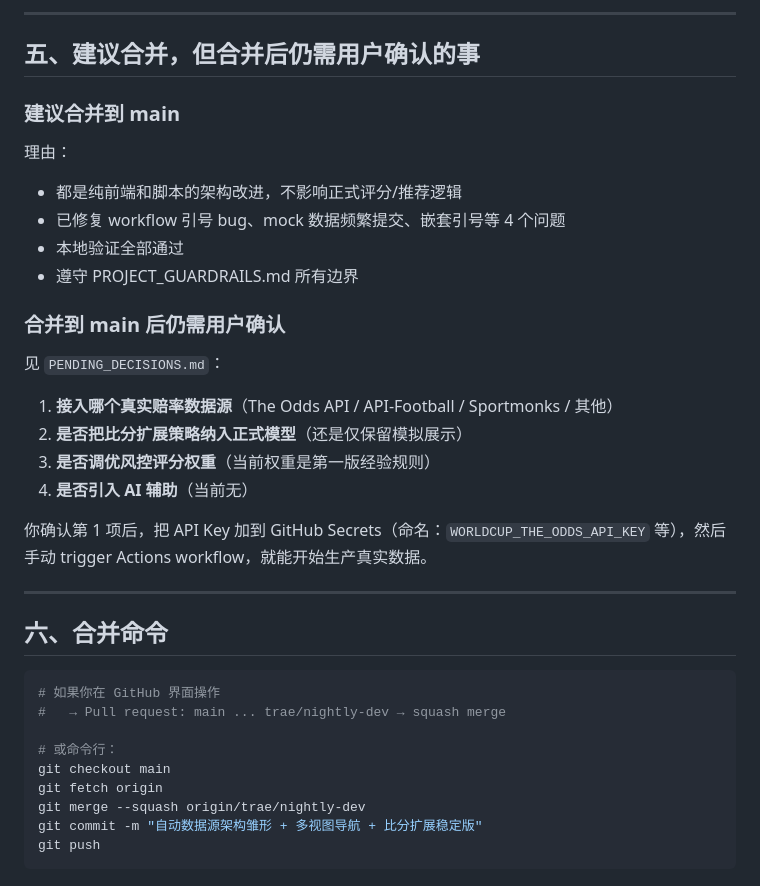
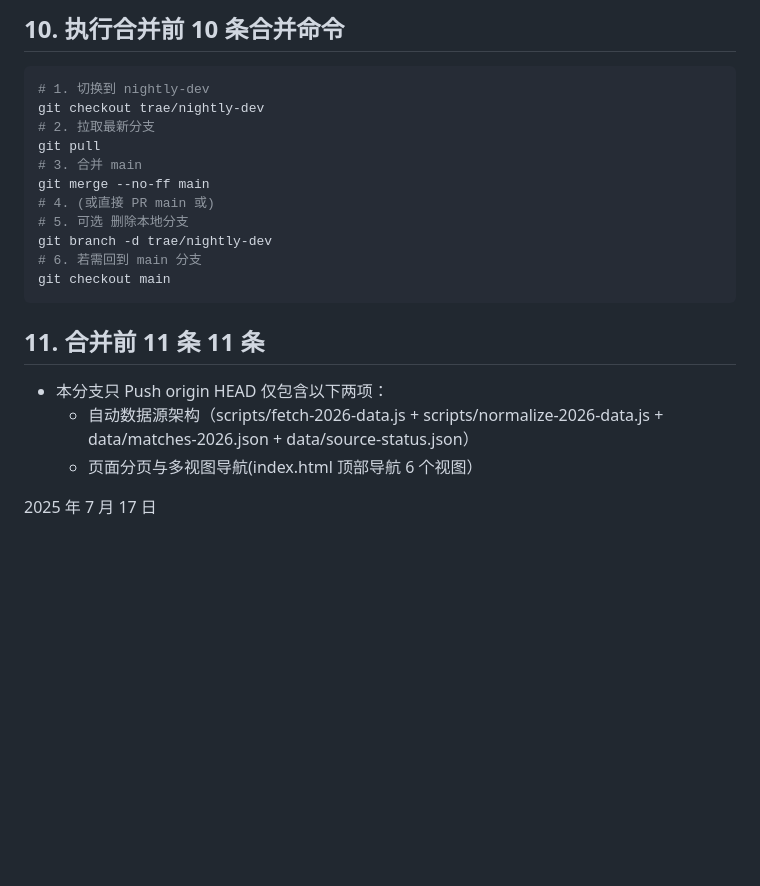
Before and after one commit to UIYES/worldcup-odds-risk-control, a Markdown page: MERGE_REVIEW.md, the part around one of its changes. GitHub-like rendering; blank space fills up the shorter version.

````diff
--- a/MERGE_REVIEW.md
+++ b/MERGE_REVIEW.md
@@ -107,38 +110,23 @@
----
-
-## 五、建议合并，但合并后仍需用户确认的事
-
-### 建议合并到 main
-
-理由：
-- 都是纯前端和脚本的架构改进，不影响正式评分/推荐逻辑
-- 已修复 workflow 引号 bug、mock 数据频繁提交、嵌套引号等 4 个问题
-- 本地验证全部通过
-- 遵守 PROJECT_GUARDRAILS.md 所有边界
-
-### 合并到 main 后仍需用户确认
-
-见 `PENDING_DECISIONS.md`：
-
-1. **接入哪个真实赔率数据源**（The Odds API / API-Football / Sportmonks / 其他）
-2. **是否把比分扩展策略纳入正式模型**（还是仅保留模拟展示）
-3. **是否调优风控评分权重**（当前权重是第一版经验规则）
-4. **是否引入 AI 辅助**（当前无）
-
-你确认第 1 项后，把 API Key 加到 GitHub Secrets（命名：`WORLDCUP_THE_ODDS_API_KEY` 等），然后手动 trigger Actions workflow，就能开始生产真实数据。
-
----
-
-## 六、合并命令
+## 10. 执行合并前 10 条合并命令
 
 ```bash
-# 如果你在 GitHub 界面操作
-#   → Pull request: main ... trae/nightly-dev → squash merge
+# 1. 切换到 nightly-dev
+git checkout trae/nightly-dev
+# 2. 拉取最新分支
+git pull
+# 3. 合并 main
+git merge --no-ff main
+# 4. (或直接 PR main 或)
+# 5. 可选 删除本地分支
+git branch -d trae/nightly-dev
+# 6. 若需回到 main 分支
+git checkout main
+```
 
-# 或命令行：
-git checkout main
-git fetch origin
-git merge --squash origin/trae/nightly-dev
-git commit -m "自动数据源架构雏形 + 多视图导航 + 比分扩展稳定版"
-git push
-```
+## 11. 合并前 11 条 11 条
+
+- 本分支只 Push origin HEAD 仅包含以下两项：
+  - 自动数据源架构（scripts/fetch-2026-data.js + scripts/normalize-2026-data.js + data/matches-2026.json + data/source-status.json）
+  - 页面分页与多视图导航(index.html 顶部导航 6 个视图）
+
+2025 年 7 月 17 日
````
Also changed, not shown: other parts of MERGE_REVIEW.md (+84 -81 lines).
